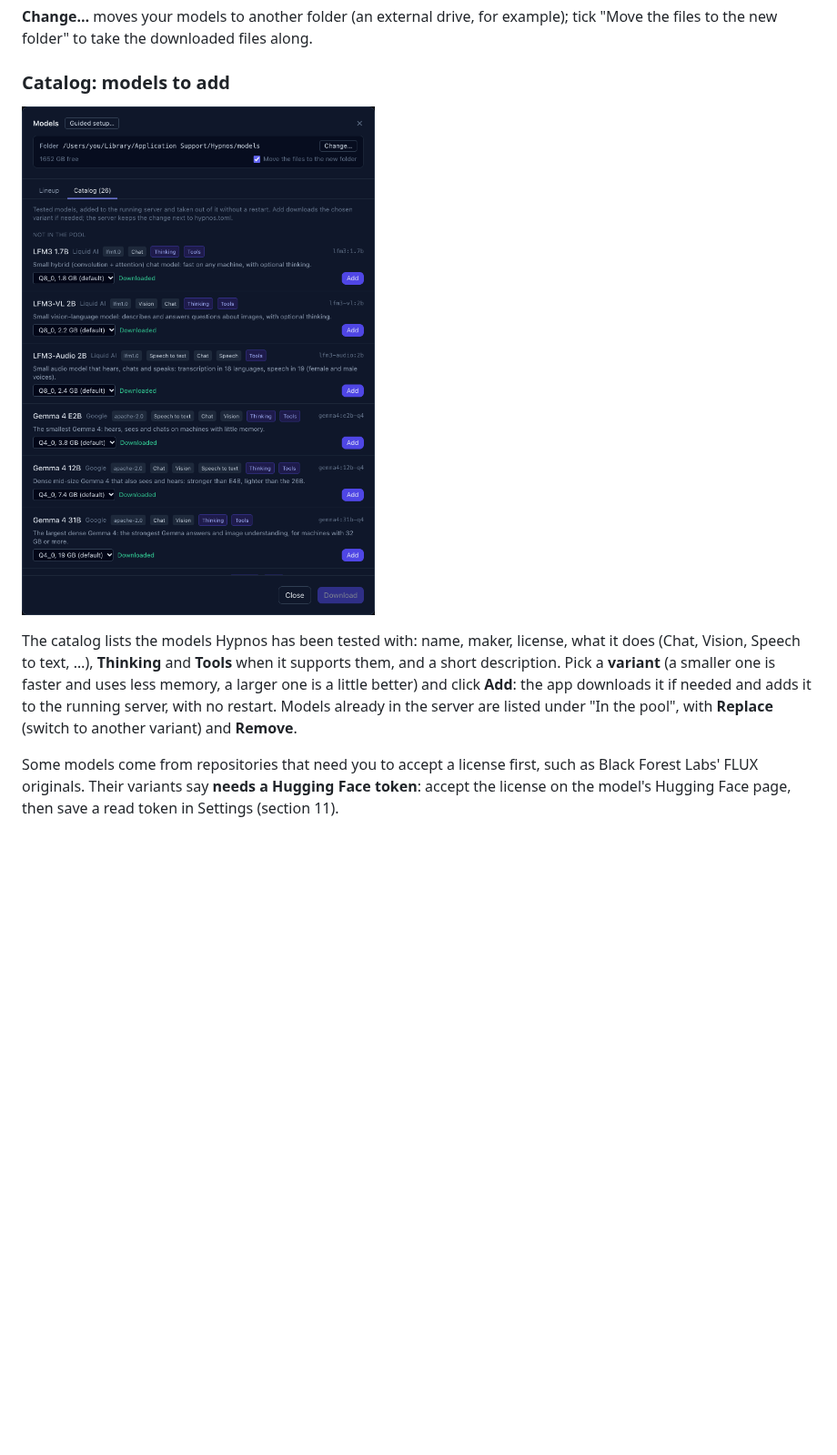
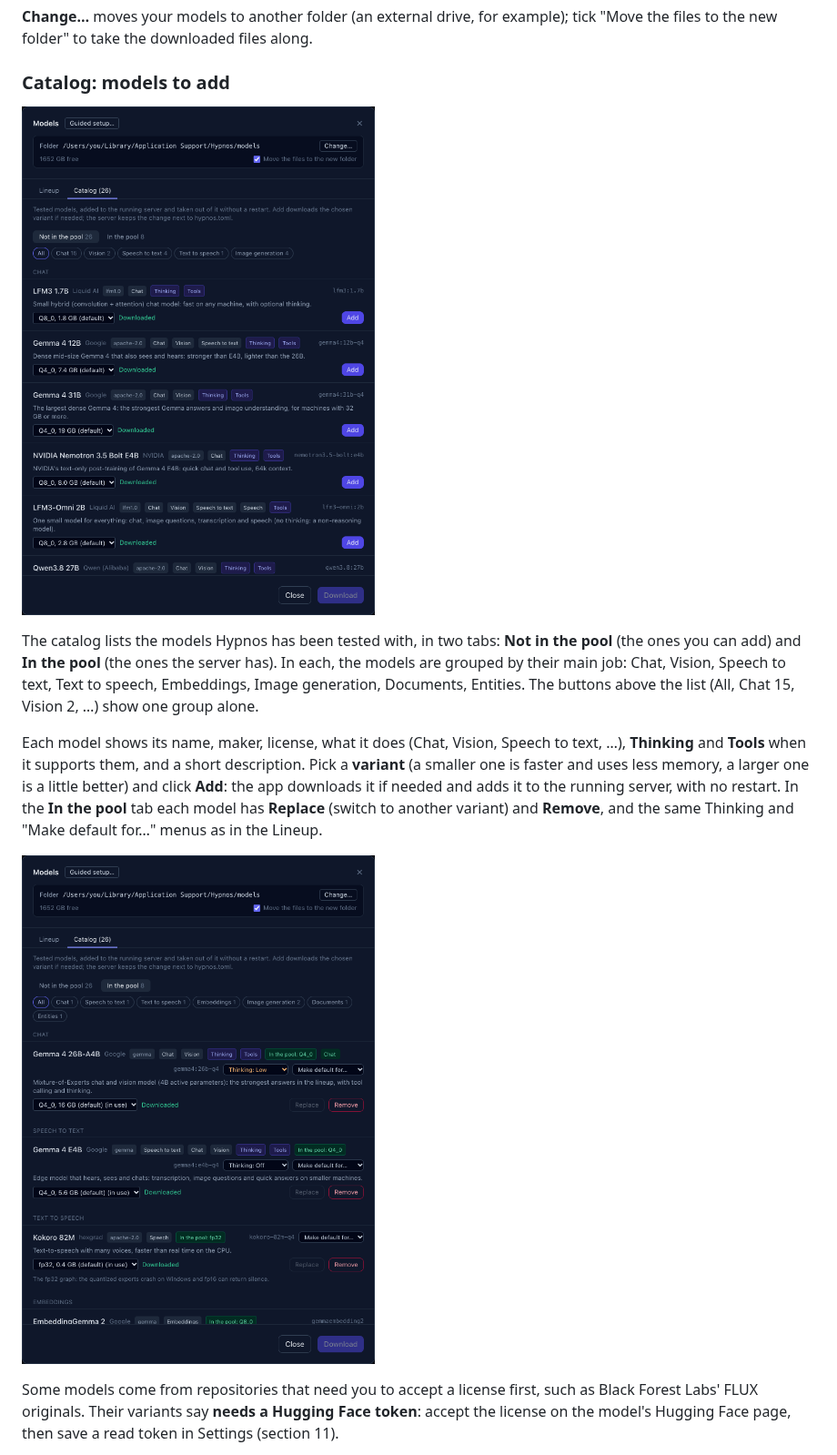
Before and after one commit to advancedlogic/hypnos, a Markdown page: docs/desktop-manual.md, the part around one of its changes. Shown at 91% size. GitHub-like rendering; pictures changed too: docs/images/desktop/models-catalog-pool.png (added), docs/images/desktop/models-catalog.png; blank space fills up the shorter version.

```diff
--- a/docs/desktop-manual.md
+++ b/docs/desktop-manual.md
@@ -315,10 +315,17 @@ the files to the new folder" to take the downloaded files along.
 
-The catalog lists the models Hypnos has been tested with: name, maker, license, what it does
-(Chat, Vision, Speech to text, …), **Thinking** and **Tools** when it supports them, and a
-short description. Pick a **variant** (a smaller one is faster and uses less memory, a larger
-one is a little better) and click **Add**: the app downloads it if needed and adds it to the
-running server, with no restart. Models already in the server are listed under "In the pool",
-with **Replace** (switch to another variant) and **Remove**.
+The catalog lists the models Hypnos has been tested with, in two tabs: **Not in the pool** (the
+ones you can add) and **In the pool** (the ones the server has). In each, the models are grouped
+by their main job: Chat, Vision, Speech to text, Text to speech, Embeddings, Image generation,
+Documents, Entities. The buttons above the list (All, Chat 15, Vision 2, …) show one group alone.
+
+Each model shows its name, maker, license, what it does (Chat, Vision, Speech to text, …),
+**Thinking** and **Tools** when it supports them, and a short description. Pick a **variant** (a
+smaller one is faster and uses less memory, a larger one is a little better) and click **Add**:
+the app downloads it if needed and adds it to the running server, with no restart. In the
+**In the pool** tab each model has **Replace** (switch to another variant) and **Remove**, and
+the same Thinking and "Make default for…" menus as in the Lineup.
+
+![The In the pool tab: the server's models grouped by job, with Replace and Remove](images/desktop/models-catalog-pool.png)
 
 Some models come from repositories that need you to accept a license first, such as Black
 Forest Labs' FLUX originals. Their variants say **needs a Hugging Face token**: accept the
```
Also changed, not shown: other parts of docs/desktop-manual.md (+1 -1 lines), TODO.md (+6 -0 lines), 2 other files.
